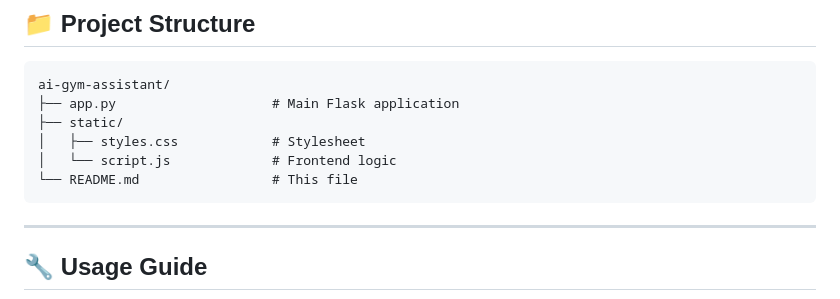
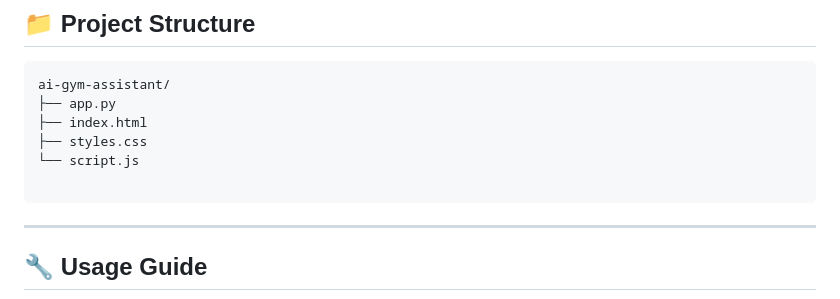
Before and after one commit to sarthakpdt/Capstone-Project-AI-Unlox-, a Markdown page: README.md, the part around the change. GitHub-like rendering.

Commit message:
Add index.html to project structure in README
Updated project structure to include index.html.

````diff
--- a/README.md
+++ b/README.md
@@ -156,11 +156,11 @@ http://localhost:5000
 
 ```
 ai-gym-assistant/
-├── app.py                    # Main Flask application
-├── static/
-│   ├── styles.css            # Stylesheet
-│   └── script.js             # Frontend logic
-└── README.md                 # This file
+├── app.py
+├── index.html
+├── styles.css
+└── script.js
+
 ```
 
 ---
````
